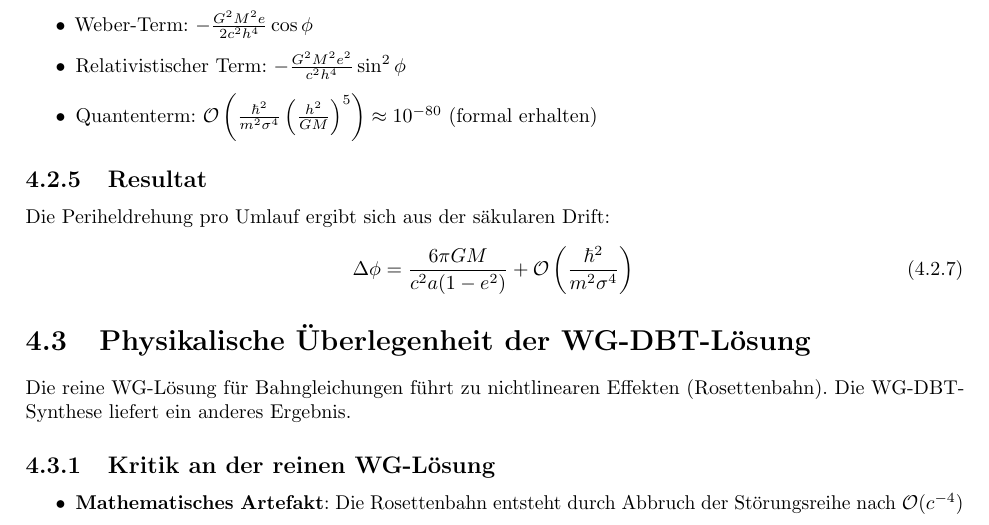
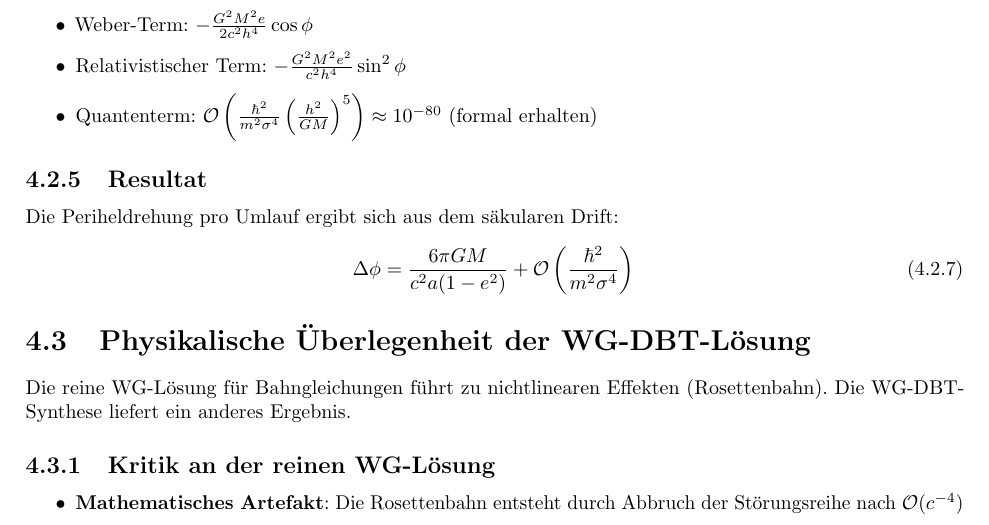
Before and after one commit to deppenkaiser/webersim, a LaTeX book (doc/latex/weber.tex, which reads doc/latex/content/30_kinetik.tex): part of page 27 of 33, cut so that both start at the same text. Compiled offline with pdfLaTeX.

Commit message:
ADD Dokumentation

```diff
--- a/doc/latex/content/30_kinetik.tex
+++ b/doc/latex/content/30_kinetik.tex
@@ -132,7 +132,7 @@ Einsetzen aller Terme ergibt:
 \end{itemize}
 
 \subsection{Resultat}
-Die Periheldrehung pro Umlauf ergibt sich aus der säkularen Drift:
+Die Periheldrehung pro Umlauf ergibt sich aus dem säkularen Drift:
 \begin{equation}
 \Delta \phi = \frac{6\pi GM}{c^2 a(1 - e^2)} + \mathcal{O}\left(\frac{\hbar^2}{m^2 \sigma^4}\right)
 \end{equation}
```
